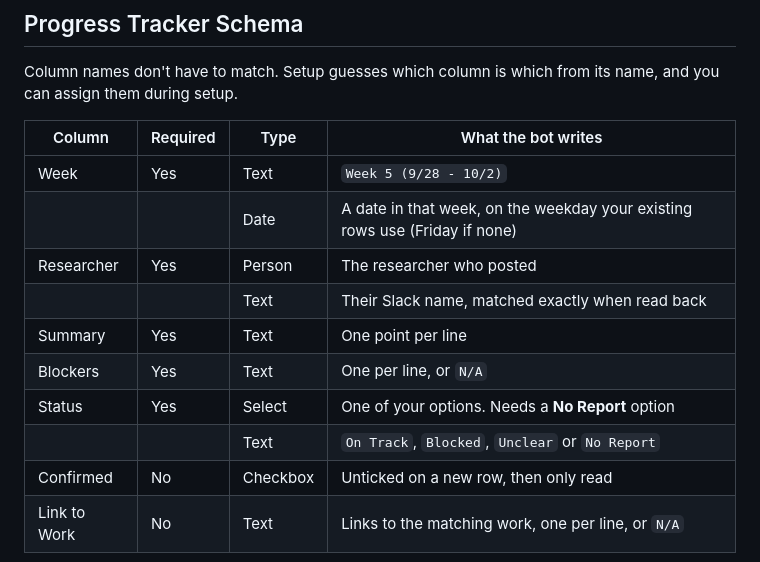
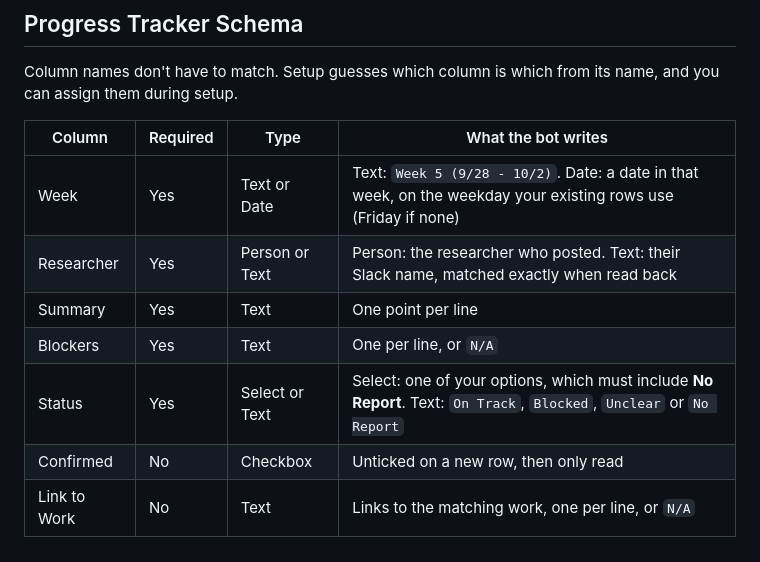
Before and after one commit to Orangutanthony/Research-Report-Noticer-5000, a Markdown page: README.md, the part around the change. Drawn GitHub-style.

```diff
--- a/README.md
+++ b/README.md
@@ -38,14 +38,11 @@ Column names don't have to match. Setup guesses which column is which from its n
 
 | Column | Required | Type | What the bot writes |
 |---|---|---|---|
-| Week | Yes | Text | `Week 5 (9/28 - 10/2)` |
-| | | Date | A date in that week, on the weekday your existing rows use (Friday if none) |
-| Researcher | Yes | Person | The researcher who posted |
-| | | Text | Their Slack name, matched exactly when read back |
+| Week | Yes | Text or Date | Text: `Week 5 (9/28 - 10/2)`. Date: a date in that week, on the weekday your existing rows use (Friday if none) |
+| Researcher | Yes | Person or Text | Person: the researcher who posted. Text: their Slack name, matched exactly when read back |
 | Summary | Yes | Text | One point per line |
 | Blockers | Yes | Text | One per line, or `N/A` |
-| Status | Yes | Select | One of your options. Needs a **No Report** option |
-| | | Text | `On Track`, `Blocked`, `Unclear` or `No Report` |
+| Status | Yes | Select or Text | Select: one of your options, which must include **No Report**. Text: `On Track`, `Blocked`, `Unclear` or `No Report` |
 | Confirmed | No | Checkbox | Unticked on a new row, then only read |
 | Link to Work | No | Text | Links to the matching work, one per line, or `N/A` |
 
```
